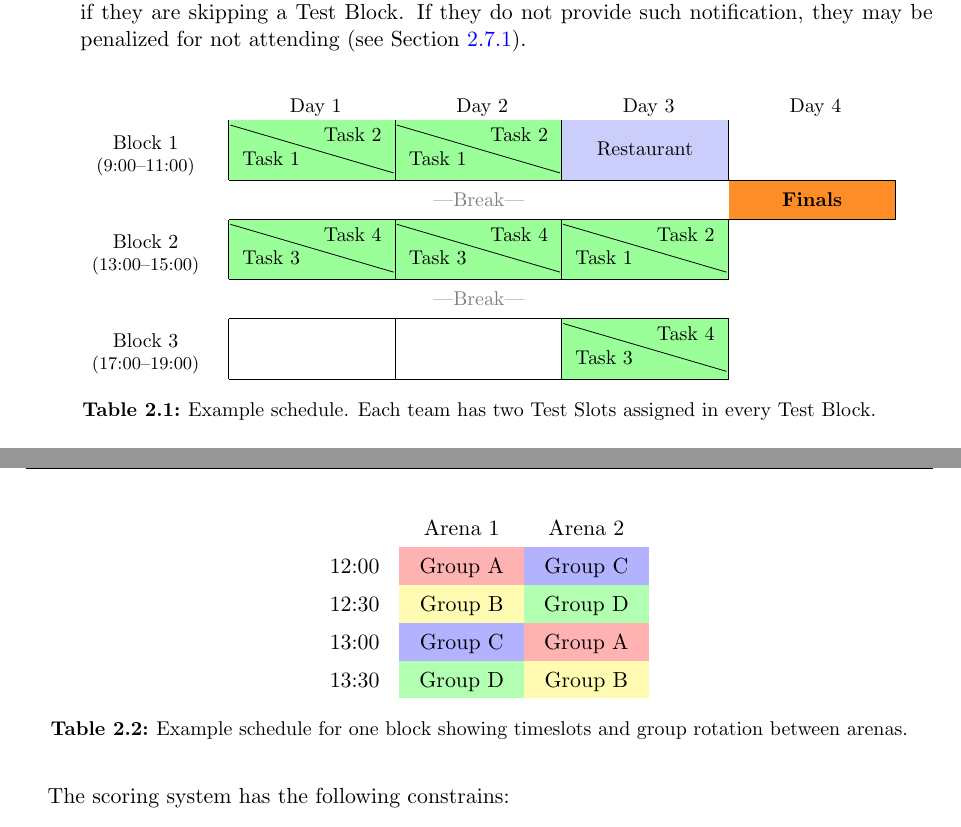
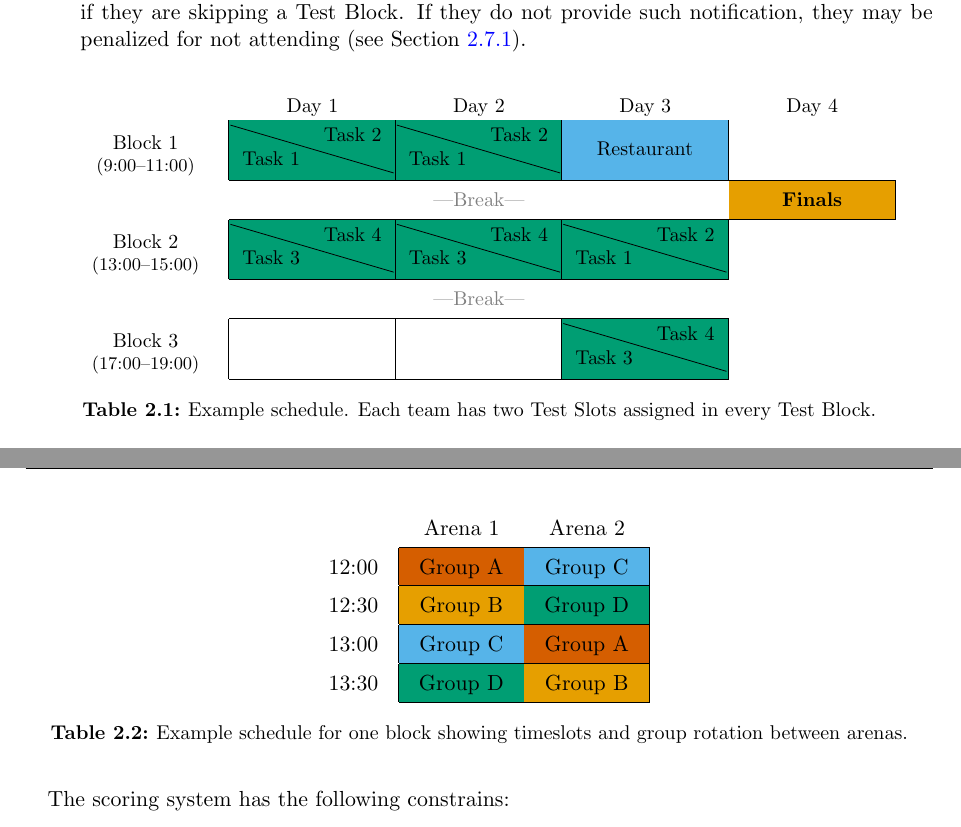
Before and after one commit to RoboCupAtHome/RuleBook, a LaTeX thesis (documents/organization.tex, which reads pages/general_rules/Organization.tex, setup/packages.tex): two parts of pages 16 and 17 of 28, joined at a grey line, cut so that both start at the same text. Compiled offline with pdfLaTeX.

Commit message:
format tables similar, colorblind frendly

```diff
--- a/pages/general_rules/Organization.tex
+++ b/pages/general_rules/Organization.tex
@@ -56,51 +56,47 @@ In cases where there is no significant score difference between teams, the \TC{}
 
 
 	\begin{tabular}{
-		>{\centering\arraybackslash}m{2.5cm}|%
-		>{\columncolor[HTML]{9AFF99}}c |%
-		>{\columncolor[HTML]{9AFF99}}c |%
-		>{\columncolor[HTML]{9AFF99}}c |%
-		>{\columncolor[HTML]{FF8D27}}c  %
+		>{\centering\arraybackslash}m{2.5cm}|c|c|c|c
 	}
 	\multicolumn{1}{ c }{}
-		& \multicolumn{1}{ c }{\cellcolor{white} Day 1 }
-		& \multicolumn{1}{ c }{\cellcolor{white} Day 2 }
-		& \multicolumn{1}{ c }{\cellcolor{white} Day 3 }
-		& \multicolumn{1}{ c }{\cellcolor{white} Day 4 }
+		& \multicolumn{1}{c}{Day 1}
+		& \multicolumn{1}{c}{Day 2}
+		& \multicolumn{1}{c}{Day 3}
+		& \multicolumn{1}{c}{Day 4}
 		\\\hhline{~---~}
 
 	\cell{Block 1\\\footnotesize(9:00--11:00)}
-		& \cell{\diagbox{Task 1}{Task 2}}
-		& \cell{\diagbox{Task 1}{Task 2}}
-		& \cellcolor[HTML]{CBCEFB}\cell{Restaurant}
-		& \cellcolor{white}
+		& \cellcolor{color1}\cell{\diagbox{Task 1}{Task 2}}
+		& \cellcolor{color1}\cell{\diagbox{Task 1}{Task 2}}
+		& \cellcolor{color2}\cell{Restaurant}
+		&
 		\\\hhline{~----}
 
 
 
 	\multicolumn{1}{ c }{}
 		& \multicolumn{3}{ c }{\wcell{0.5\baselineskip}{\color{gray}\----Break---\-}}
-		& \multicolumn{1}{|c|}{\cellcolor[HTML]{FF8D27}\cell{\textbf{Finals}}}
+		& \multicolumn{1}{|c|}{\cellcolor{color3}\cell{\textbf{Finals}}}
 		\\\hhline{~----}
 
 	\cell{Block 2\\\footnotesize(13:00--15:00)}
-		& \cell{\diagbox{Task 3}{Task 4}}
-		& \cell{\diagbox{Task 3}{Task 4}}
-		& \cell{\diagbox{Task 1}{Task 2}}
-		& \cellcolor{white}
+		& \cellcolor{color1}\cell{\diagbox{Task 3}{Task 4}}
+		& \cellcolor{color1}\cell{\diagbox{Task 3}{Task 4}}
+		& \cellcolor{color1}\cell{\diagbox{Task 1}{Task 2}}
+		&
 		\\\hhline{~---}
 
 	\multicolumn{1}{ c }{}
-		& \multicolumn{1}{ c }{\wcell{0.5\baselineskip}{\color[HTML]{029734}}}
+		& \multicolumn{1}{ c }{\wcell{0.5\baselineskip}{}}
 		& \multicolumn{1}{ c }{\wcell{0.5\baselineskip}{\color{gray}\----Break---\-}}
-		& \multicolumn{1}{ c }{\cellcolor{white}}
+		& \multicolumn{1}{ c }{}
 		\\\hhline{~---}
 
 	\cell{Block 3\\\footnotesize(17:00--19:00)}
-		& \cellcolor{white}
-		& \cellcolor{white}
-		& \cell{\diagbox{Task 3}{Task 4}}
-		& \cellcolor{white}
+		&
+		&
+		& \cellcolor{color1}\cell{\diagbox{Task 3}{Task 4}}
+		&
 		\\\hhline{~---}
 	\end{tabular}
 
@@ -114,13 +110,13 @@ In cases where there is no significant score difference between teams, the \TC{}
 \centering
 \renewcommand{\arraystretch}{1.4}
 \setlength{\tabcolsep}{10pt}
-\begin{tabular}{c c c}
-\rowcolor{white}  & Arena 1 & Arena 2 \\
-
-12:00 & \cellcolor{red!30}Group A & \cellcolor{blue!30}Group C \\
-12:30 & \cellcolor{yellow!30}Group B & \cellcolor{green!30}Group D \\
-13:00 & \cellcolor{blue!30}Group C & \cellcolor{red!30}Group A \\
-13:30 & \cellcolor{green!30}Group D & \cellcolor{yellow!30}Group B \\
+\begin{tabular}{c|c|c|}
+\multicolumn{1}{c}{}  & \multicolumn{1}{c}{Arena 1} & \multicolumn{1}{c}{Arena 2} \\
+\hhline{~--}
+12:00 & \cellcolor{color4}Group A & \cellcolor{color2}Group C \\\hhline{~--}
+12:30 & \cellcolor{color3}Group B & \cellcolor{color1}Group D \\\hhline{~--}
+13:00 & \cellcolor{color2}Group C & \cellcolor{color4}Group A \\\hhline{~--}
+13:30 & \cellcolor{color1}Group D & \cellcolor{color3}Group B \\\hhline{~--}
 \end{tabular}
 \caption{Example schedule for one block showing timeslots and group rotation between arenas.}\label{tab:schedule_example_times}
 \end{table}
--- a/setup/packages.tex
+++ b/setup/packages.tex
@@ -19,6 +19,13 @@
 
 % \usepackage{color}
 \usepackage{xcolor}
+% colors https://www.nature.com/articles/nmeth.1618 for colorblind
+\definecolor{color1}{HTML}{009E73} % sky blue
+\definecolor{color2}{HTML}{56B4E9} % bluish green
+\definecolor{color3}{HTML}{E69F00} % orange
+\definecolor{color4}{HTML}{D55E00} % vermillion
+
+
 \usepackage{colortbl}
 % \usepackage{epsfig}
 \usepackage{makeidx} % This one causes scoresheets not to setle
```
Also changed, not shown: documents/scoresheets.tex (+0 -14 lines).
